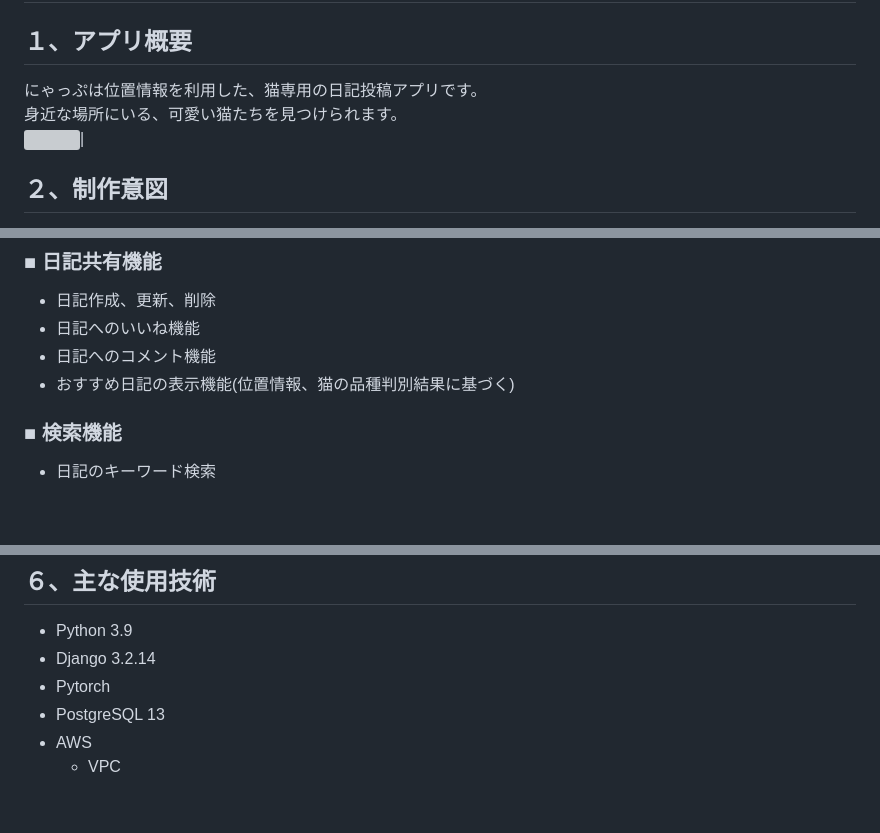
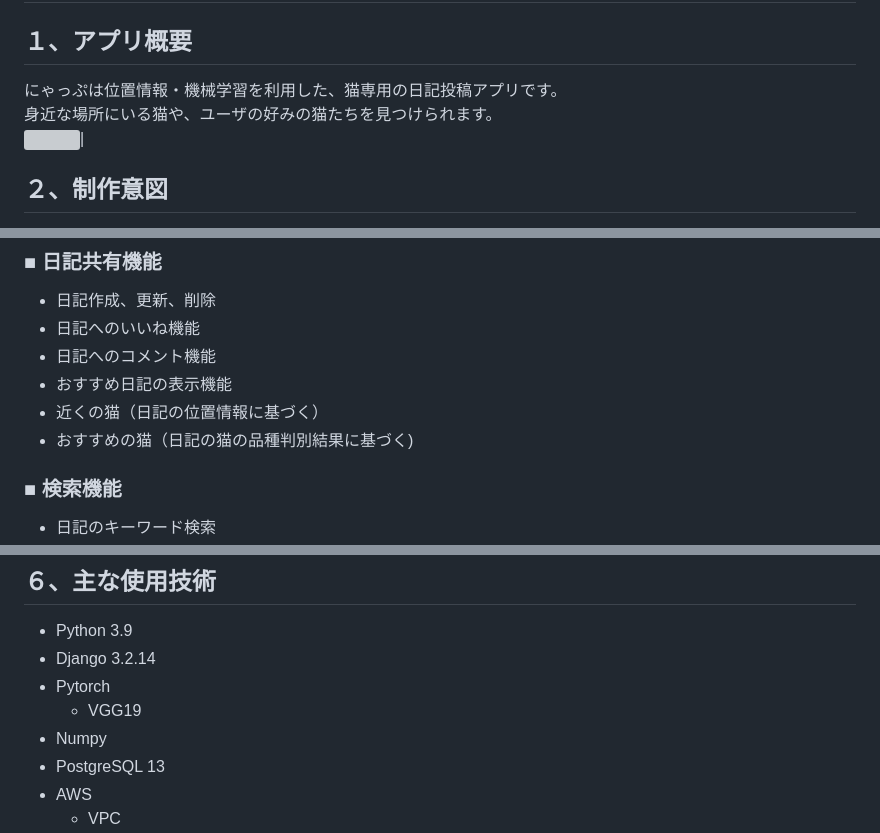
Before and after one commit to keydean130/nyapu, a Markdown page: README.md, 3 parts joined by grey strips. Drawn GitHub-style; blank space fills up the shorter version; grey boxes are pictures that could not be loaded.

Commit message:
Update README.md
本文修正

```diff
--- a/README.md
+++ b/README.md
@@ -1,8 +1,8 @@
 # にゃっぷ紹介 <img src="https://user-images.githubusercontent.com/112099340/188294475-50ddd4cf-69bf-4c5b-820f-2618ad8f8345.png" width="25px">
 
 ## １、アプリ概要
-にゃっぷは位置情報を利用した、猫専用の日記投稿アプリです。
-身近な場所にいる、可愛い猫たちを見つけられます。
+にゃっぷは位置情報・機械学習を利用した、猫専用の日記投稿アプリです。
+身近な場所にいる猫や、ユーザの好みの猫たちを見つけられます。
 <img src="https://user-images.githubusercontent.com/112099340/230686206-7ac1aa37-0713-4911-ae1a-10f13581d721.gif" width="750px">|
 
 ## ２、制作意図
@@ -25,7 +25,9 @@
 - 日記作成、更新、削除
 - 日記へのいいね機能
 - 日記へのコメント機能
-- おすすめ日記の表示機能(位置情報、猫の品種判別結果に基づく)
+- おすすめ日記の表示機能
+ - 近くの猫（日記の位置情報に基づく）
+ - おすすめの猫（日記の猫の品種判別結果に基づく)
 
 ### ■ 検索機能
 - 日記のキーワード検索
@@ -50,6 +52,8 @@
 - Python 3.9
 - Django 3.2.14
 - Pytorch
+  - VGG19
+- Numpy
 - PostgreSQL 13
 - AWS
   - VPC
```
